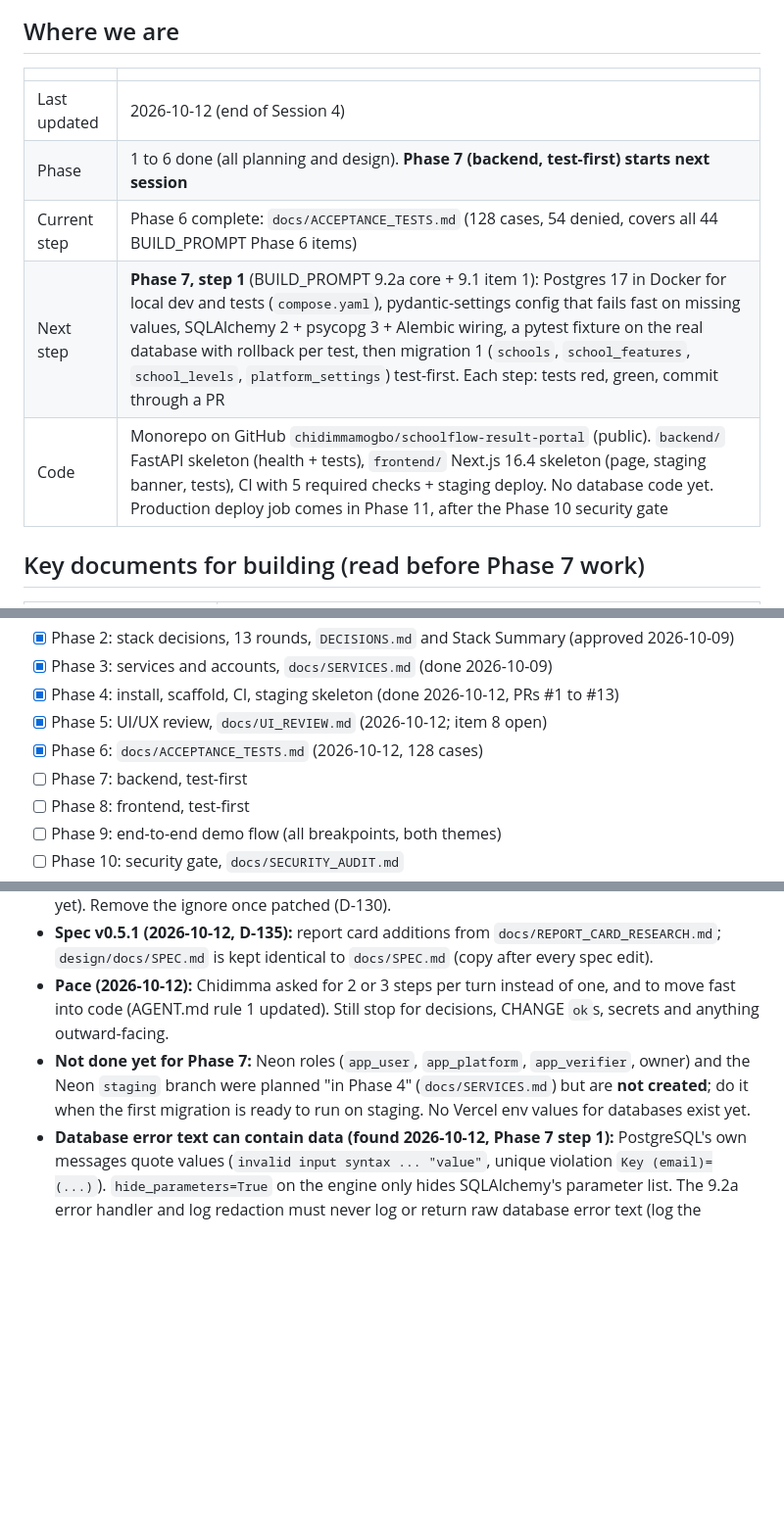
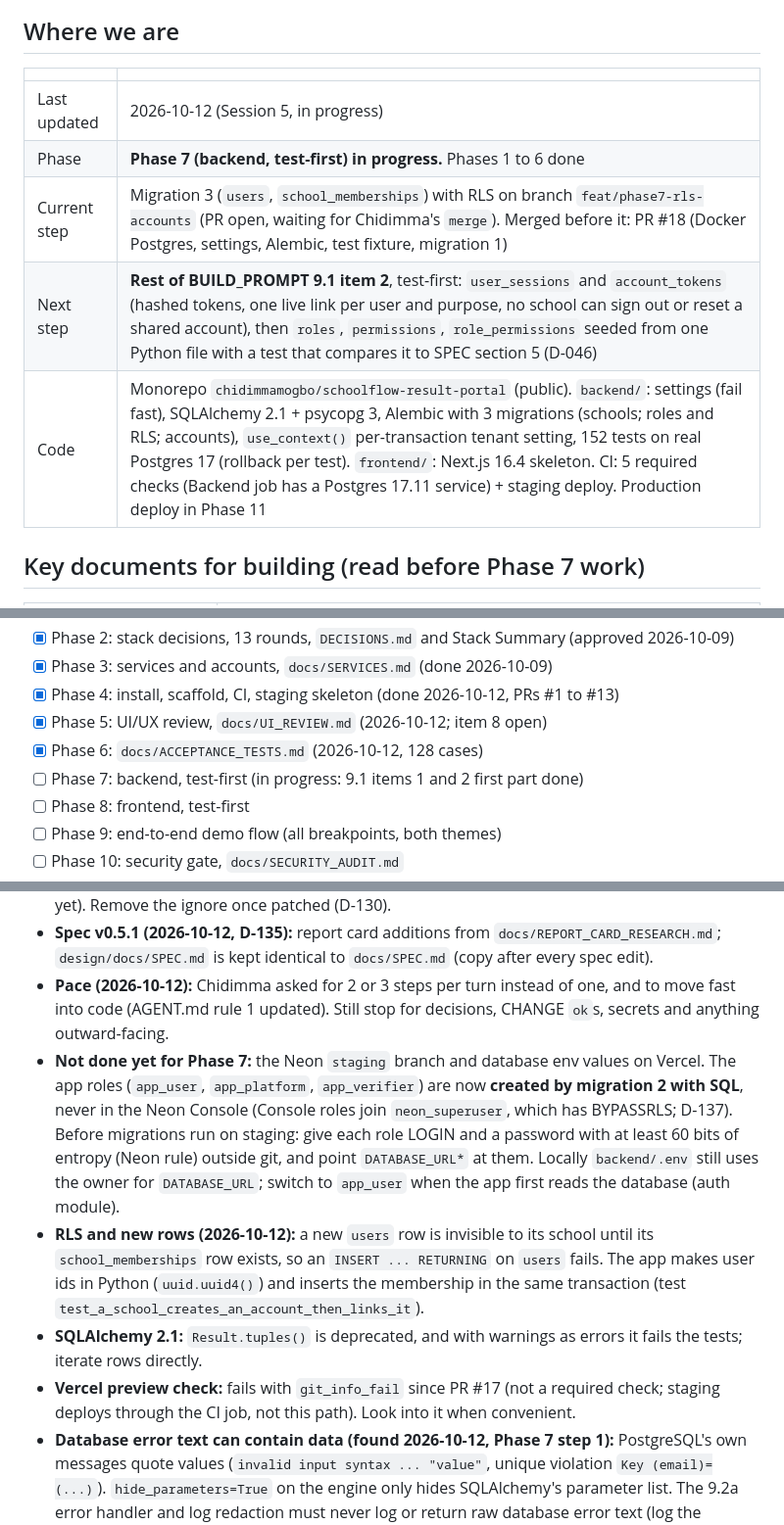
Before and after one commit to chidimmamogbo/schoolflow-result-portal, a Markdown page: MEMORY.md, 3 parts joined by grey strips. Shown at 98% size. Drawn GitHub-style; blank space fills up the shorter version.

```diff
--- a/MEMORY.md
+++ b/MEMORY.md
@@ -6,11 +6,11 @@ The living record of where the project stands. Update it at the end of every ses
 
 | | |
 |---|---|
-| Last updated | 2026-10-12 (end of Session 4) |
-| Phase | 1 to 6 done (all planning and design). **Phase 7 (backend, test-first) starts next session** |
-| Current step | Phase 6 complete: `docs/ACCEPTANCE_TESTS.md` (128 cases, 54 denied, covers all 44 BUILD_PROMPT Phase 6 items) |
-| Next step | **Phase 7, step 1** (BUILD_PROMPT 9.2a core + 9.1 item 1): Postgres 17 in Docker for local dev and tests (`compose.yaml`), pydantic-settings config that fails fast on missing values, SQLAlchemy 2 + psycopg 3 + Alembic wiring, a pytest fixture on the real database with rollback per test, then migration 1 (`schools`, `school_features`, `school_levels`, `platform_settings`) test-first. Each step: tests red, green, commit through a PR |
-| Code | Monorepo on GitHub `chidimmamogbo/schoolflow-result-portal` (public). `backend/` FastAPI skeleton (health + tests), `frontend/` Next.js 16.4 skeleton (page, staging banner, tests), CI with 5 required checks + staging deploy. No database code yet. Production deploy job comes in Phase 11, after the Phase 10 security gate |
+| Last updated | 2026-10-12 (Session 5, in progress) |
+| Phase | **Phase 7 (backend, test-first) in progress.** Phases 1 to 6 done |
+| Current step | Migration 3 (`users`, `school_memberships`) with RLS on branch `feat/phase7-rls-accounts` (PR open, waiting for Chidimma's `merge`). Merged before it: PR #18 (Docker Postgres, settings, Alembic, test fixture, migration 1) |
+| Next step | **Rest of BUILD_PROMPT 9.1 item 2**, test-first: `user_sessions` and `account_tokens` (hashed tokens, one live link per user and purpose, no school can sign out or reset a shared account), then `roles`, `permissions`, `role_permissions` seeded from one Python file with a test that compares it to SPEC section 5 (D-046) |
+| Code | Monorepo `chidimmamogbo/schoolflow-result-portal` (public). `backend/`: settings (fail fast), SQLAlchemy 2.1 + psycopg 3, Alembic with 3 migrations (schools; roles and RLS; accounts), `use_context()` per-transaction tenant setting, 152 tests on real Postgres 17 (rollback per test). `frontend/`: Next.js 16.4 skeleton. CI: 5 required checks (Backend job has a Postgres 17.11 service) + staging deploy. Production deploy in Phase 11 |
 
 ## Key documents for building (read before Phase 7 work)
 
@@ -33,7 +33,7 @@ The living record of where the project stands. Update it at the end of every ses
 - [x] Phase 4: install, scaffold, CI, staging skeleton (done 2026-10-12, PRs #1 to #13)
 - [x] Phase 5: UI/UX review, `docs/UI_REVIEW.md` (2026-10-12; item 8 open)
 - [x] Phase 6: `docs/ACCEPTANCE_TESTS.md` (2026-10-12, 128 cases)
-- [ ] Phase 7: backend, test-first
+- [ ] Phase 7: backend, test-first (in progress: 9.1 items 1 and 2 first part done)
 - [ ] Phase 8: frontend, test-first
 - [ ] Phase 9: end-to-end demo flow (all breakpoints, both themes)
 - [ ] Phase 10: security gate, `docs/SECURITY_AUDIT.md`
@@ -86,7 +88,10 @@ Rest of the stack: not decided yet. **Preference stated 2026-10-08: Chidimma pre
 - **Dependency audit:** CI ignores only GHSA-vfj7-8cjw-p6xm (`braces`, dev-only via ESLint, no patch yet). Remove the ignore once patched (D-130).
 - **Spec v0.5.1 (2026-10-12, D-135):** report card additions from `docs/REPORT_CARD_RESEARCH.md`; `design/docs/SPEC.md` is kept identical to `docs/SPEC.md` (copy after every spec edit).
 - **Pace (2026-10-12):** Chidimma asked for 2 or 3 steps per turn instead of one, and to move fast into code (AGENT.md rule 1 updated). Still stop for decisions, CHANGE `ok`s, secrets and anything outward-facing.
-- **Not done yet for Phase 7:** Neon roles (`app_user`, `app_platform`, `app_verifier`, owner) and the Neon `staging` branch were planned "in Phase 4" (`docs/SERVICES.md`) but are **not created**; do it when the first migration is ready to run on staging. No Vercel env values for databases exist yet.
+- **Not done yet for Phase 7:** the Neon `staging` branch and database env values on Vercel. The app roles (`app_user`, `app_platform`, `app_verifier`) are now **created by migration 2 with SQL**, never in the Neon Console (Console roles join `neon_superuser`, which has BYPASSRLS; D-137). Before migrations run on staging: give each role LOGIN and a password with at least 60 bits of entropy (Neon rule) outside git, and point `DATABASE_URL*` at them. Locally `backend/.env` still uses the owner for `DATABASE_URL`; switch to `app_user` when the app first reads the database (auth module).
+- **RLS and new rows (2026-10-12):** a new `users` row is invisible to its school until its `school_memberships` row exists, so an `INSERT ... RETURNING` on `users` fails. The app makes user ids in Python (`uuid.uuid4()`) and inserts the membership in the same transaction (test `test_a_school_creates_an_account_then_links_it`).
+- **SQLAlchemy 2.1:** `Result.tuples()` is deprecated, and with warnings as errors it fails the tests; iterate rows directly.
+- **Vercel preview check:** fails with `git_info_fail` since PR #17 (not a required check; staging deploys through the CI job, not this path). Look into it when convenient.
 - **Database error text can contain data (found 2026-10-12, Phase 7 step 1):** PostgreSQL's own messages quote values (`invalid input syntax ... "value"`, unique violation `Key (email)=(...)`). `hide_parameters=True` on the engine only hides SQLAlchemy's parameter list. The 9.2a error handler and log redaction must never log or return raw database error text (log the SQLSTATE code instead). Test it there.
 - **Phase 7 first-step tools:** Docker 29.8.0 is installed (Docker Desktop must be running); backend tests run natively on Windows against Postgres in Docker (D-031 area, Round 11/12); PDF tests run in the Linux container.
 - **Labels:** NAVIGATION section 5 approved 2026-10-12 with fixes listed in `docs/UI_REVIEW.md` section 4; teacher menu is "Result sheets", page title "My result sheets".
```
Also changed, not shown: other parts of MEMORY.md (+3 -1 lines), LOG.md (+33 -0 lines).
